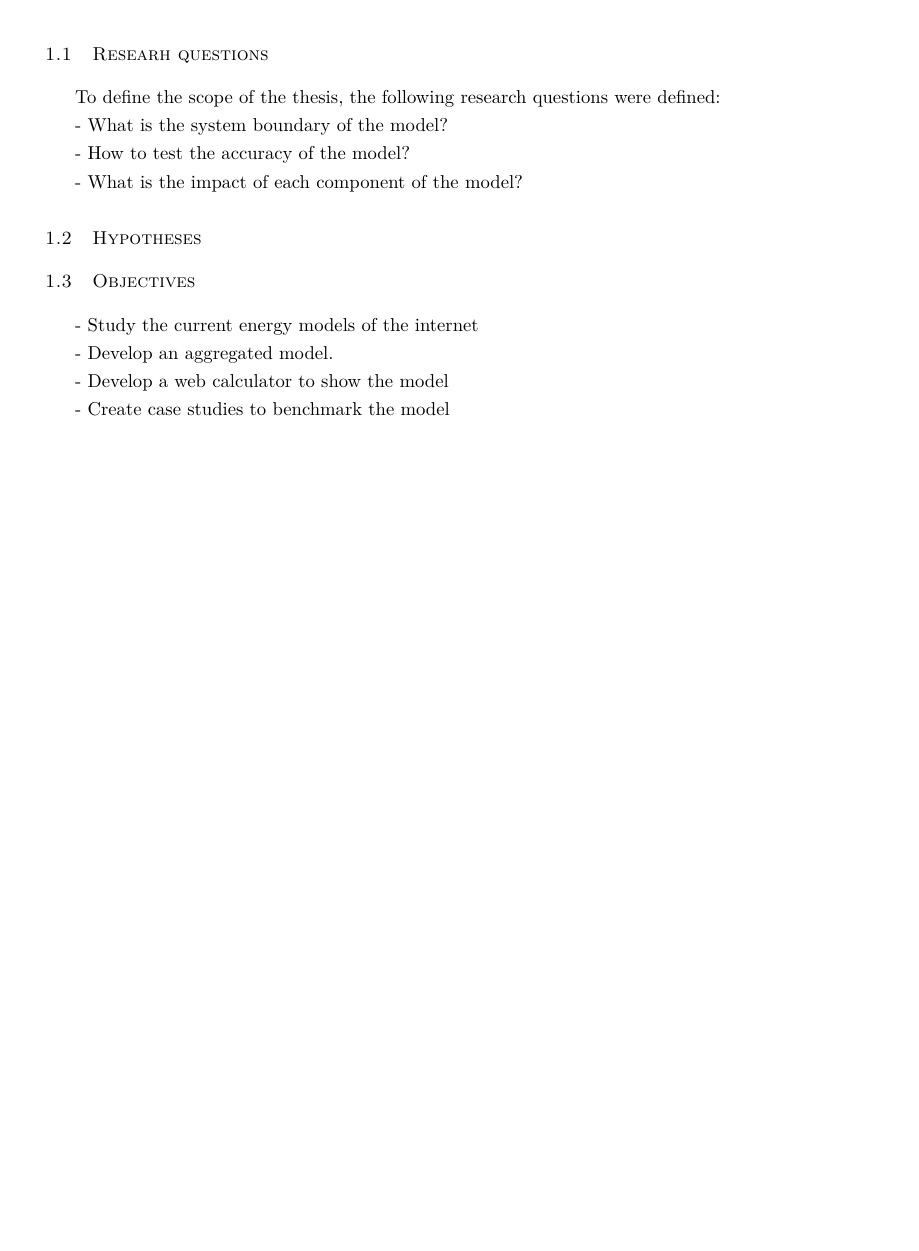
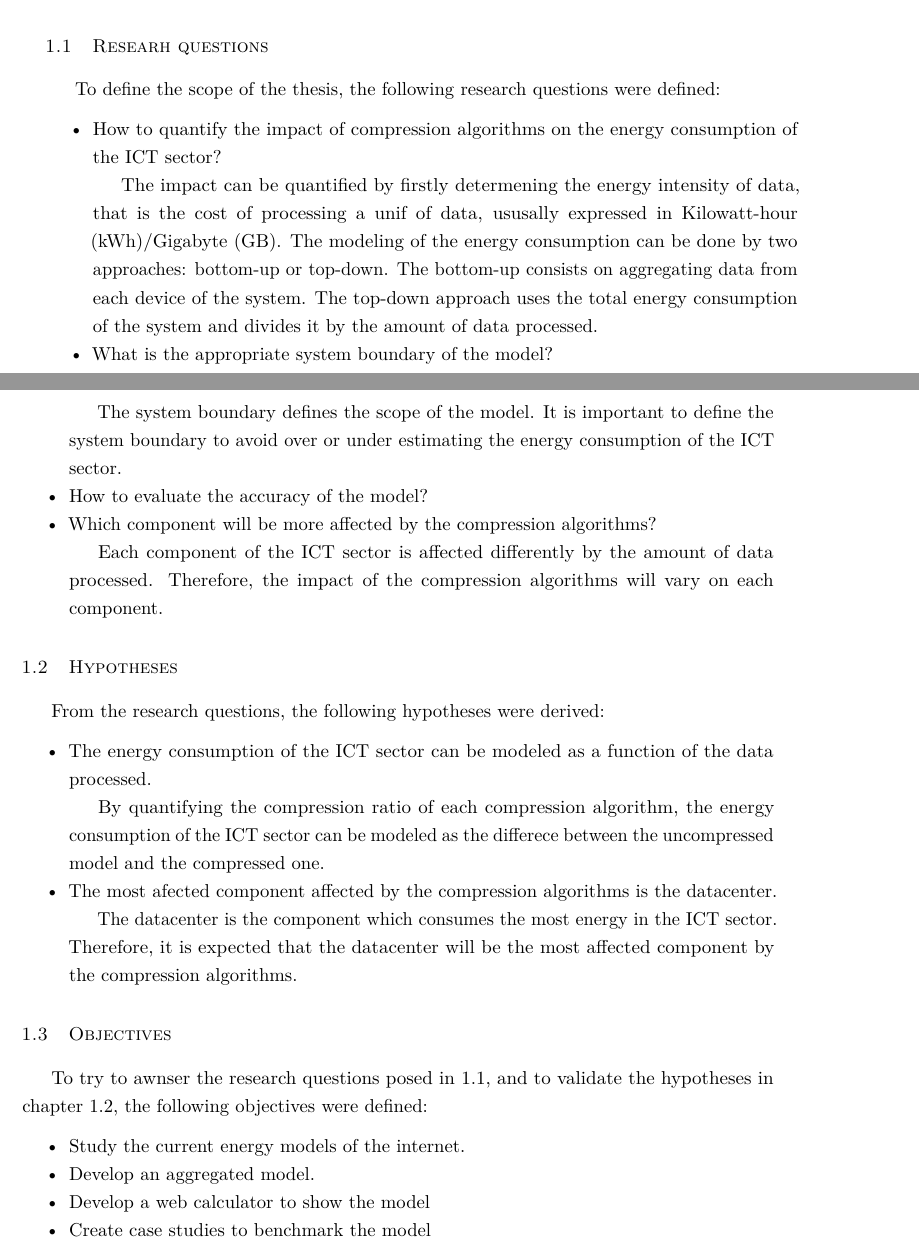
Before and after one commit to Dinis-Lei/Tese, a LaTeX thesis (document/matter.tex, which reads document/chapters/chapter1_introduction.tex): part of page 13 of 17 before the commit and two parts of pages 13 and 14 of 19 after it, the two joined at a grey line, cut so that both start at the same text, the shorter picture padded with empty space. Compiled offline with pdfLaTeX.

Commit message:
update thesis

```diff
--- a/document/chapters/chapter1_introduction.tex
+++ b/document/chapters/chapter1_introduction.tex
@@ -15,24 +15,56 @@ In this chapter, we will present reasearch questions, followed by the hypotheses
 \end{introduction}
 
 \section{Researh questions}
+\label{section:research_questions}
 
 To define the scope of the thesis, the following research questions were defined:
 
-- What is the system boundary of the model?
+\begin{itemize}
+    \item How to quantify the impact of compression algorithms on the energy consumption of the \ac{ict} sector?
 
-- How to test the accuracy of the model?
+    The impact can be quantified by firstly determening the energy intensity of data, that is the cost of processing a unif of data, ususally expressed in \ac{kilowatt-hour}/\ac{gigabyte}.
+    The modeling of the energy consumption can be done by two approaches: bottom-up or top-down.
+    The bottom-up consists on aggregating data from each device of the system.
+    The top-down approach uses the total energy consumption of the system and divides it by the amount of data processed.
 
-- What is the impact of each component of the model?
+    \item What is the appropriate system boundary of the model?
+
+    The system boundary defines the scope of the model. It is important to define the system boundary to avoid over or under estimating the energy consumption of the \ac{ict} sector.
+
+    \item How to evaluate the accuracy of the model?
+
+
+    \item Which component will be more affected by the compression algorithms?
+
+    Each component of the \ac{ict} sector is affected differently by the amount of data processed. Therefore, the impact of the compression algorithms will vary on each component.
+\end{itemize}
 
 \section{Hypotheses}
+\label{section:hypotheses}
+
+From the research questions, the following hypotheses were derived:
+
+\begin{itemize}
+    \item The energy consumption of the \ac{ict} sector can be modeled as a function of the data processed.
+
+    By quantifying the compression ratio of each compression algorithm, the energy consumption of the \ac{ict} sector can be modeled as the differece between the uncompressed model and the compressed one.
+
+    \item The most afected component affected by the compression algorithms is the datacenter.
+
+    The datacenter is the component which consumes the most energy in the \ac{ict} sector. Therefore, it is expected that the datacenter will be the most affected component by the compression algorithms.
+
+\end{itemize}
+
 
 \section{Objectives}
 
-- Study the current energy models of the internet
+To try to awnser the research questions posed in \ref{section:research_questions}, and to validate the hypotheses in chapter \ref{section:hypotheses}, the following objectives were defined:
 
-- Develop an aggregated model.
+\begin{itemize}
+    \item Study the current energy models of the internet.
 
-- Develop a web calculator to show the model
+    \item Develop an aggregated model.
 
-- Create case studies to benchmark the model
+    \item Develop a web calculator to show the model
 
+    \item Create case studies to benchmark the model
```
Also changed, not shown: document/chapters/chapter1_introduction.tex (20 more changed lines), 1 other file.
